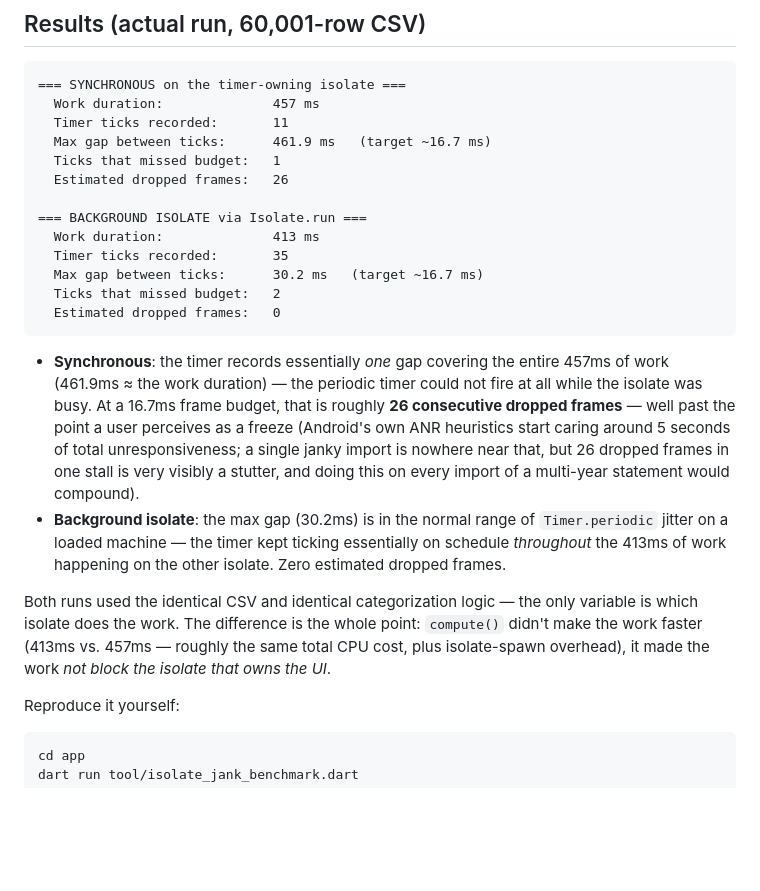
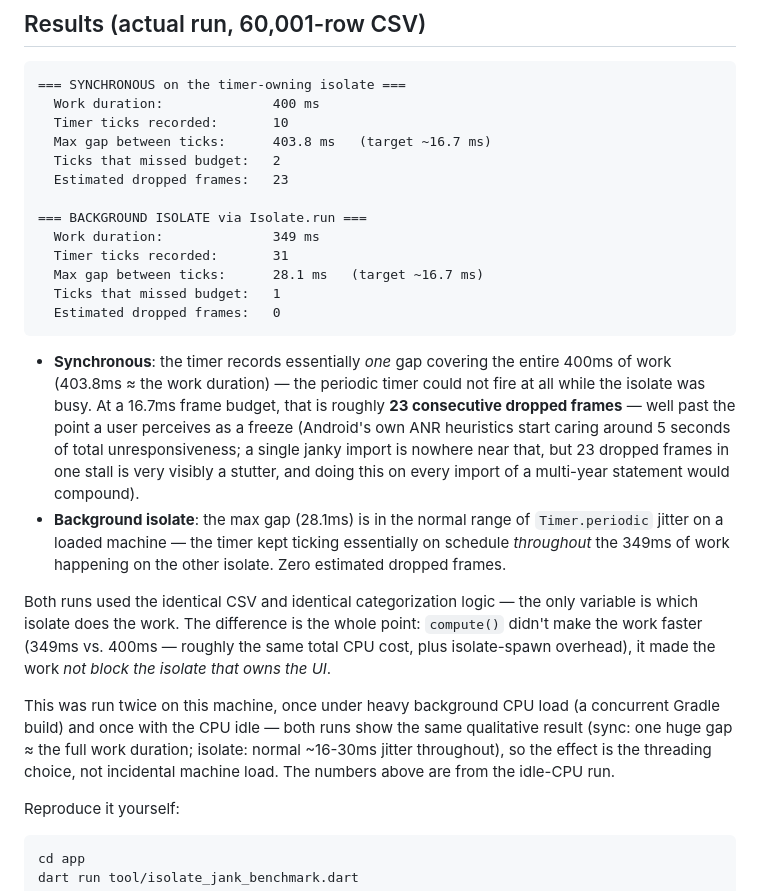
Before and after one commit to HxrshRaj/Kosha-, a Markdown page: docs/threading.md, the part around the change. GitHub-like rendering; blank space fills up the shorter version.

````diff
--- a/docs/threading.md
+++ b/docs/threading.md
@@ -53,39 +53,46 @@ emulator needed) does exactly this, reusing the real
 
 ```
 === SYNCHRONOUS on the timer-owning isolate ===
-  Work duration:              457 ms
-  Timer ticks recorded:       11
-  Max gap between ticks:      461.9 ms   (target ~16.7 ms)
-  Ticks that missed budget:   1
-  Estimated dropped frames:   26
+  Work duration:              400 ms
+  Timer ticks recorded:       10
+  Max gap between ticks:      403.8 ms   (target ~16.7 ms)
+  Ticks that missed budget:   2
+  Estimated dropped frames:   23
 
 === BACKGROUND ISOLATE via Isolate.run ===
-  Work duration:              413 ms
-  Timer ticks recorded:       35
-  Max gap between ticks:      30.2 ms   (target ~16.7 ms)
-  Ticks that missed budget:   2
+  Work duration:              349 ms
+  Timer ticks recorded:       31
+  Max gap between ticks:      28.1 ms   (target ~16.7 ms)
+  Ticks that missed budget:   1
   Estimated dropped frames:   0
 ```
 
 - **Synchronous**: the timer records essentially *one* gap covering the
-  entire 457ms of work (461.9ms ≈ the work duration) — the periodic timer
+  entire 400ms of work (403.8ms ≈ the work duration) — the periodic timer
   could not fire at all while the isolate was busy. At a 16.7ms frame
-  budget, that is roughly **26 consecutive dropped frames** — well past
+  budget, that is roughly **23 consecutive dropped frames** — well past
   the point a user perceives as a freeze (Android's own ANR heuristics
   start caring around 5 seconds of total unresponsiveness; a single
-  janky import is nowhere near that, but 26 dropped frames in one stall
+  janky import is nowhere near that, but 23 dropped frames in one stall
   is very visibly a stutter, and doing this on every import of a
   multi-year statement would compound).
-- **Background isolate**: the max gap (30.2ms) is in the normal range of
+- **Background isolate**: the max gap (28.1ms) is in the normal range of
   `Timer.periodic` jitter on a loaded machine — the timer kept ticking
-  essentially on schedule *throughout* the 413ms of work happening on the
+  essentially on schedule *throughout* the 349ms of work happening on the
   other isolate. Zero estimated dropped frames.
 
 Both runs used the identical CSV and identical categorization logic —
 the only variable is which isolate does the work. The difference is the
-whole point: `compute()` didn't make the work faster (413ms vs. 457ms —
+whole point: `compute()` didn't make the work faster (349ms vs. 400ms —
 roughly the same total CPU cost, plus isolate-spawn overhead), it made
 the work *not block the isolate that owns the UI*.
+
+This was run twice on this machine, once under heavy background CPU load
+(a concurrent Gradle build) and once with the CPU idle — both runs show
+the same qualitative result (sync: one huge gap ≈ the full work duration;
+isolate: normal ~16-30ms jitter throughout), so the effect is the
+threading choice, not incidental machine load. The numbers above are
+from the idle-CPU run.
 
 Reproduce it yourself:
 ```bash
````
Also changed, not shown: docs/publishing.md (+26 -10 lines).
